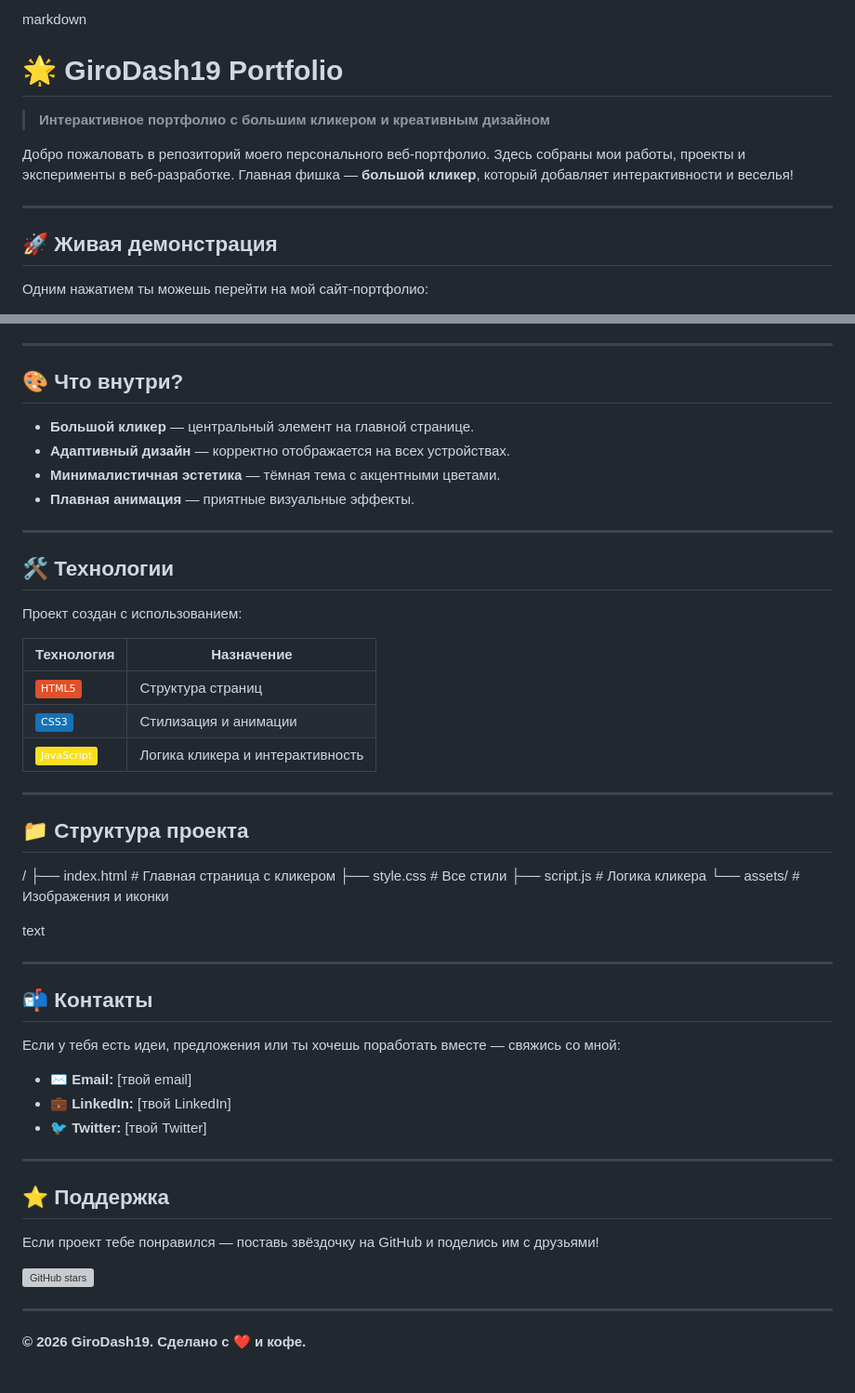
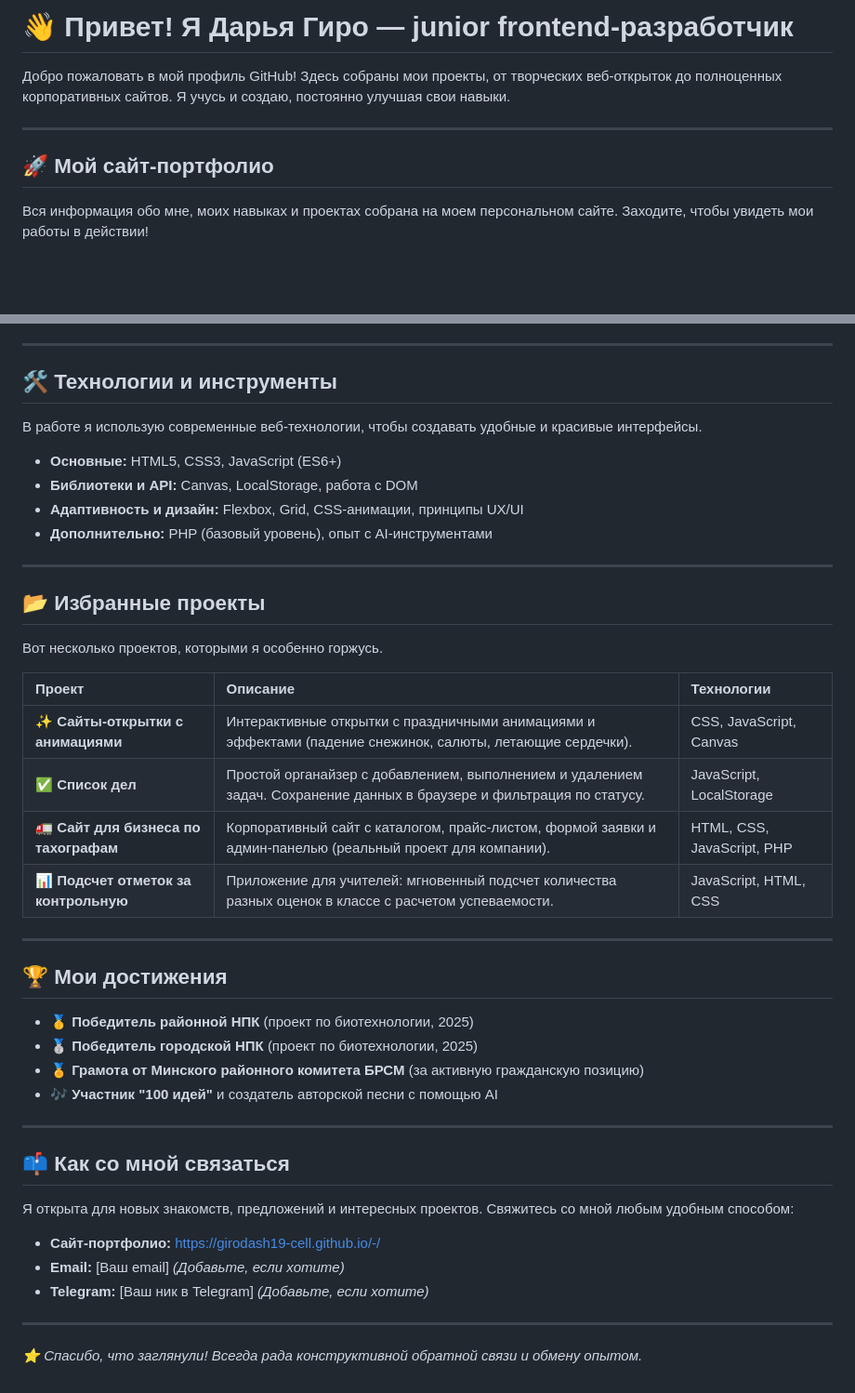
Before and after one commit to girodash19-cell/-, a Markdown page: README.md, 2 parts joined by grey strips. Shown at 93% size. Drawn GitHub-style; badges without logos; blank space fills up the shorter version; grey boxes are pictures that could not be loaded.

```diff
--- a/README.md
+++ b/README.md
@@ -1,13 +1,10 @@
-markdown
-# 🌟 GiroDash19 Portfolio
+# 👋 Привет! Я Дарья Гиро — junior frontend-разработчик
 
-> **Интерактивное портфолио с большим кликером и креативным дизайном**
-
-Добро пожаловать в репозиторий моего персонального веб-портфолио. Здесь собраны мои работы, проекты и эксперименты в веб-разработке. Главная фишка — **большой кликер**, который добавляет интерактивности и веселья!
+Добро пожаловать в мой профиль GitHub! Здесь собраны мои проекты, от творческих веб-открыток до полноценных корпоративных сайтов. Я учусь и создаю, постоянно улучшая свои навыки.
 
 ---
 
-## 🚀 Живая демонстрация
+## 🚀 Мой сайт-портфолио
 
-Одним нажатием ты можешь перейти на мой сайт-портфолио:
+Вся информация обо мне, моих навыках и проектах собрана на моем персональном сайте. Заходите, чтобы увидеть мои работы в действии!
 
@@ -17,54 +12,47 @@ markdown
 
 ---
 
-## 🎨 Что внутри?
+## 🛠️ Технологии и инструменты
 
-- **Большой кликер** — центральный элемент на главной странице.
-- **Адаптивный дизайн** — корректно отображается на всех устройствах.
-- **Минималистичная эстетика** — тёмная тема с акцентными цветами.
-- **Плавная анимация** — приятные визуальные эффекты.
+В работе я использую современные веб-технологии, чтобы создавать удобные и красивые интерфейсы.
+
+*   **Основные:** HTML5, CSS3, JavaScript (ES6+)
+*   **Библиотеки и API:** Canvas, LocalStorage, работа с DOM
+*   **Адаптивность и дизайн:** Flexbox, Grid, CSS-анимации, принципы UX/UI
+*   **Дополнительно:** PHP (базовый уровень), опыт с AI-инструментами
 
 ---
 
-## 🛠️ Технологии
+## 📂 Избранные проекты
 
-Проект создан с использованием:
+Вот несколько проектов, которыми я особенно горжусь.
 
-| Технология | Назначение |
-|------------|------------|
-| ![HTML5](https://img.shields.io/badge/HTML5-E34F26?style=flat&logo=html5&logoColor=white) | Структура страниц |
-| ![CSS3](https://img.shields.io/badge/CSS3-1572B6?style=flat&logo=css3&logoColor=white) | Стилизация и анимации |
-| ![JavaScript](https://img.shields.io/badge/JavaScript-F7DF1E?style=flat&logo=javascript&logoColor=black) | Логика кликера и интерактивность |
+| Проект | Описание | Технологии |
+| :--- | :--- | :--- |
+| **✨ Сайты-открытки с анимациями** | Интерактивные открытки с праздничными анимациями и эффектами (падение снежинок, салюты, летающие сердечки). | CSS, JavaScript, Canvas |
+| **✅ Список дел** | Простой органайзер с добавлением, выполнением и удалением задач. Сохранение данных в браузере и фильтрация по статусу. | JavaScript, LocalStorage |
+| **🚛 Сайт для бизнеса по тахографам** | Корпоративный сайт с каталогом, прайс-листом, формой заявки и админ-панелью (реальный проект для компании). | HTML, CSS, JavaScript, PHP |
+| **📊 Подсчет отметок за контрольную** | Приложение для учителей: мгновенный подсчет количества разных оценок в классе с расчетом успеваемости. | JavaScript, HTML, CSS |
 
 ---
 
-## 📁 Структура проекта
-/
-├── index.html # Главная страница с кликером
-├── style.css # Все стили
-├── script.js # Логика кликера
-└── assets/ # Изображения и иконки
+## 🏆 Мои достижения
 
-text
+*   **🥇 Победитель районной НПК** (проект по биотехнологии, 2025)
+*   **🥈 Победитель городской НПК** (проект по биотехнологии, 2025)
+*   **🏅 Грамота от Минского районного комитета БРСМ** (за активную гражданскую позицию)
+*   **🎶 Участник "100 идей"** и создатель авторской песни с помощью AI
 
 ---
 
-## 📬 Контакты
+## 📫 Как со мной связаться
 
-Если у тебя есть идеи, предложения или ты хочешь поработать вместе — свяжись со мной:
+Я открыта для новых знакомств, предложений и интересных проектов. Свяжитесь со мной любым удобным способом:
 
-- ✉️ **Email:** [твой email]
-- 💼 **LinkedIn:** [твой LinkedIn]
-- 🐦 **Twitter:** [твой Twitter]
+*   **Сайт-портфолио:** [https://girodash19-cell.github.io/-/](https://girodash19-cell.github.io/-/)
+*   **Email:** [Ваш email] *(Добавьте, если хотите)*
+*   **Telegram:** [Ваш ник в Telegram] *(Добавьте, если хотите)*
 
 ---
 
-## ⭐ Поддержка
-
-Если проект тебе понравился — поставь звёздочку на GitHub и поделись им с друзьями!
-
-[![GitHub stars](https://img.shields.io/github/stars/girodash19-cell/-?style=social)](https://github.com/girodash19-cell/-)
-
----
-
-**© 2026 GiroDash19. Сделано с ❤️ и кофе.**
+*⭐ Спасибо, что заглянули! Всегда рада конструктивной обратной связи и обмену опытом.*
```
Also changed, not shown: other parts of README.md (+1 -3 lines).
